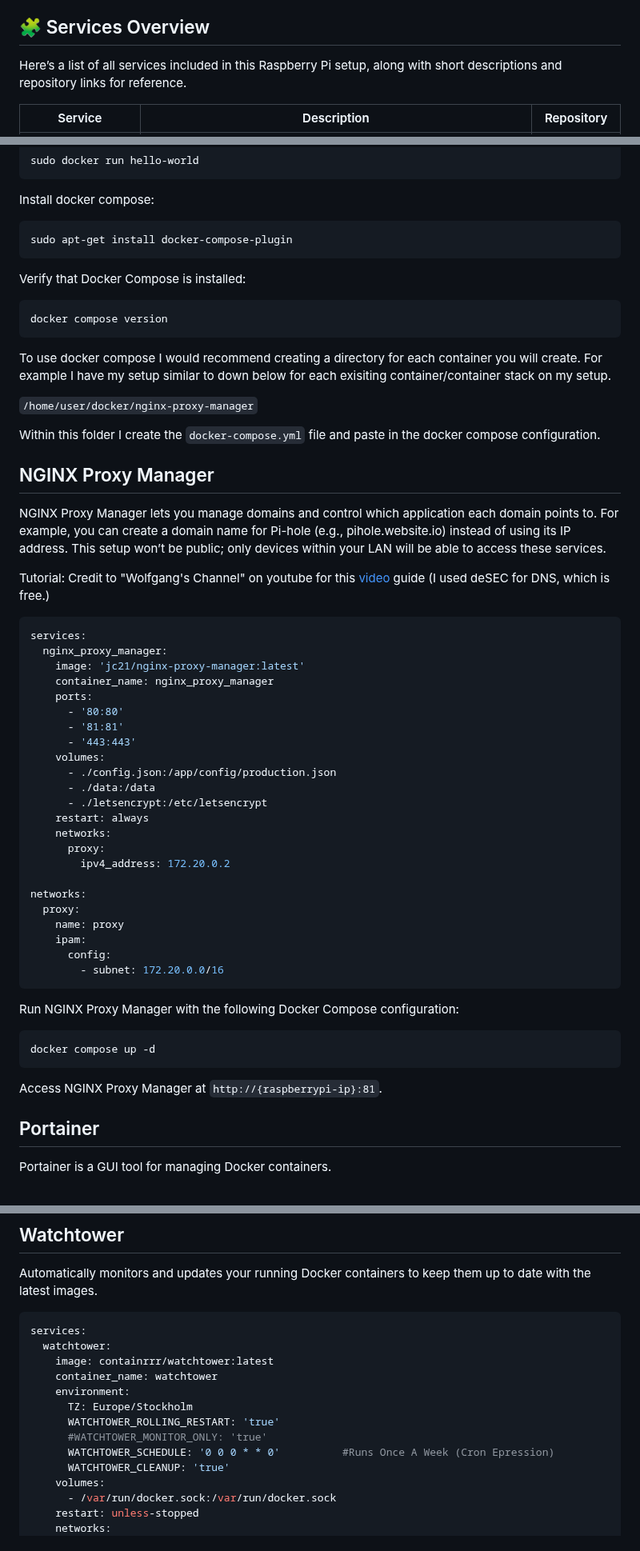
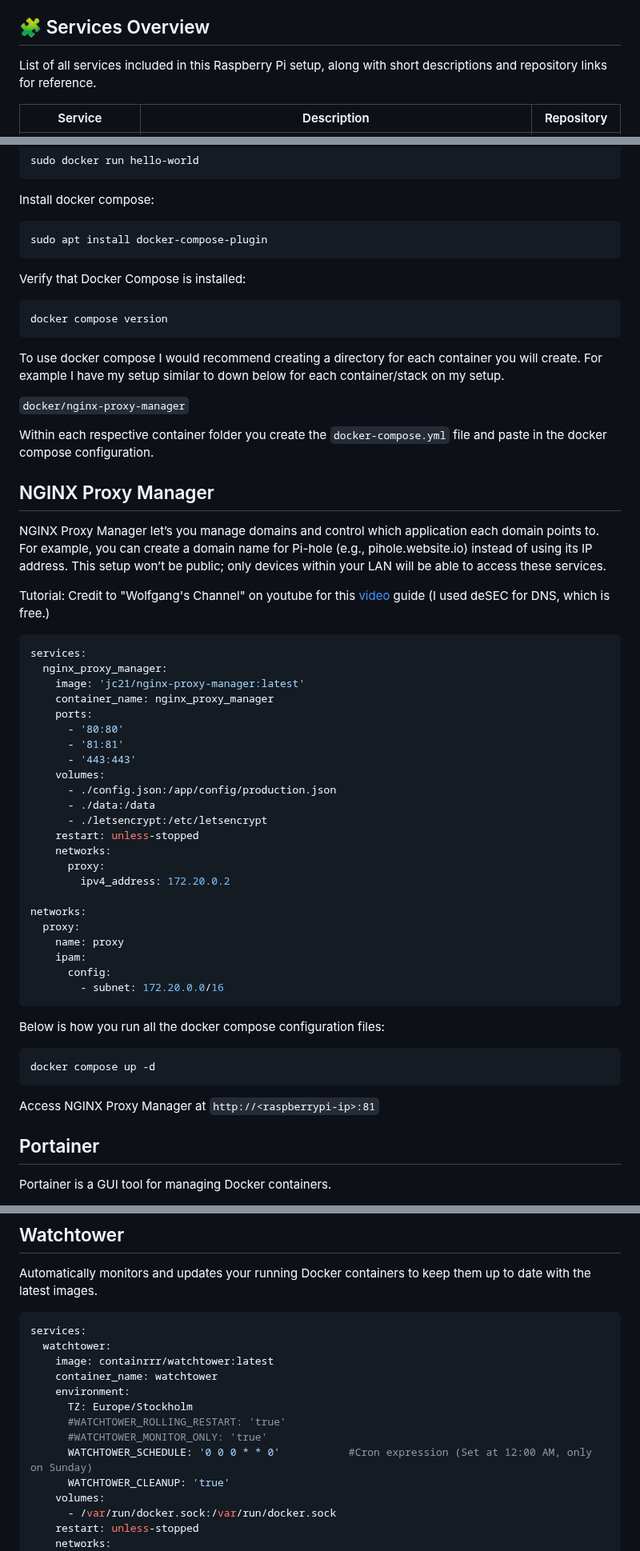
Before and after one commit to TheRabbittt/rpi-docker-setup, a Markdown page: README.md, 3 parts joined by grey strips. Shown at 80% size. GitHub-like rendering.

````diff
--- a/README.md
+++ b/README.md
@@ -9,7 +9,7 @@ This repository documents my raspberry pi server setup, covering configuration s
 
 ## 🧩 Services Overview
 
-Here’s a list of all services included in this Raspberry Pi setup, along with short descriptions and repository links for reference.
+List of all services included in this Raspberry Pi setup, along with short descriptions and repository links for reference.
 
 | Service | Description | Repository |
 |----------|--------------|-------------|
@@ -66,21 +65,21 @@ sudo docker run hello-world
 ```
 Install docker compose:
 ``` Bash
-sudo apt-get install docker-compose-plugin
+sudo apt install docker-compose-plugin
 ```
 Verify that Docker Compose is installed:
 ``` Bash
 docker compose version
 ```
-To use docker compose I would recommend creating a directory for each container you will create. For example I have my setup similar to down below for each exisiting container/container stack on my setup.
+To use docker compose I would recommend creating a directory for each container you will create. For example I have my setup similar to down below for each container/stack on my setup.
 
-```/home/user/docker/nginx-proxy-manager```
+```docker/nginx-proxy-manager```
 
-Within this folder I create the ```docker-compose.yml``` file and paste in the docker compose configuration.
+Within each respective container folder you create the ```docker-compose.yml``` file and paste in the docker compose configuration.
 
 ## NGINX Proxy Manager
 
-NGINX Proxy Manager lets you manage domains and control which application each domain points to. For example, you can create a domain name for Pi-hole (e.g., pihole.website.io) instead of using its IP address. This setup won’t be public; only devices within your LAN will be able to access these services.
+NGINX Proxy Manager let’s you manage domains and control which application each domain points to. For example, you can create a domain name for Pi-hole (e.g., pihole.website.io) instead of using its IP address. This setup won’t be public; only devices within your LAN will be able to access these services.
 
    Tutorial: Credit to "Wolfgang's Channel" on youtube for this [video](https://www.youtube.com/watch?v=qlcVx-k-02E) guide (I used deSEC for DNS, which is free.)
 
@@ -97,7 +96,7 @@ services:
       - ./config.json:/app/config/production.json
       - ./data:/data
       - ./letsencrypt:/etc/letsencrypt
-    restart: always
+    restart: unless-stopped
     networks:
       proxy:
         ipv4_address: 172.20.0.2
@@ -110,12 +109,11 @@ networks:
         - subnet: 172.20.0.0/16
 ```
 
-
-Run NGINX Proxy Manager with the following Docker Compose configuration:
+Below is how you run all the docker compose configuration files:
 ``` Bash
 docker compose up -d
 ```
-Access NGINX Proxy Manager at ```http://{raspberrypi-ip}:81```.
+Access NGINX Proxy Manager at ```http://<raspberrypi-ip>:81```
 
 ## Portainer
 Portainer is a GUI tool for managing Docker containers.
@@ -328,9 +324,9 @@ services:
     container_name: watchtower
     environment:
       TZ: Europe/Stockholm
-      WATCHTOWER_ROLLING_RESTART: 'true'
+      #WATCHTOWER_ROLLING_RESTART: 'true'
       #WATCHTOWER_MONITOR_ONLY: 'true'
-      WATCHTOWER_SCHEDULE: '0 0 0 * * 0'          #Runs Once A Week (Cron Epression)
+      WATCHTOWER_SCHEDULE: '0 0 0 * * 0'           #Cron expression (Set at 12:00 AM, only on Sunday)
       WATCHTOWER_CLEANUP: 'true'
     volumes:
       - /var/run/docker.sock:/var/run/docker.sock
````
Also changed, not shown: other parts of README.md (+63 -55 lines).
